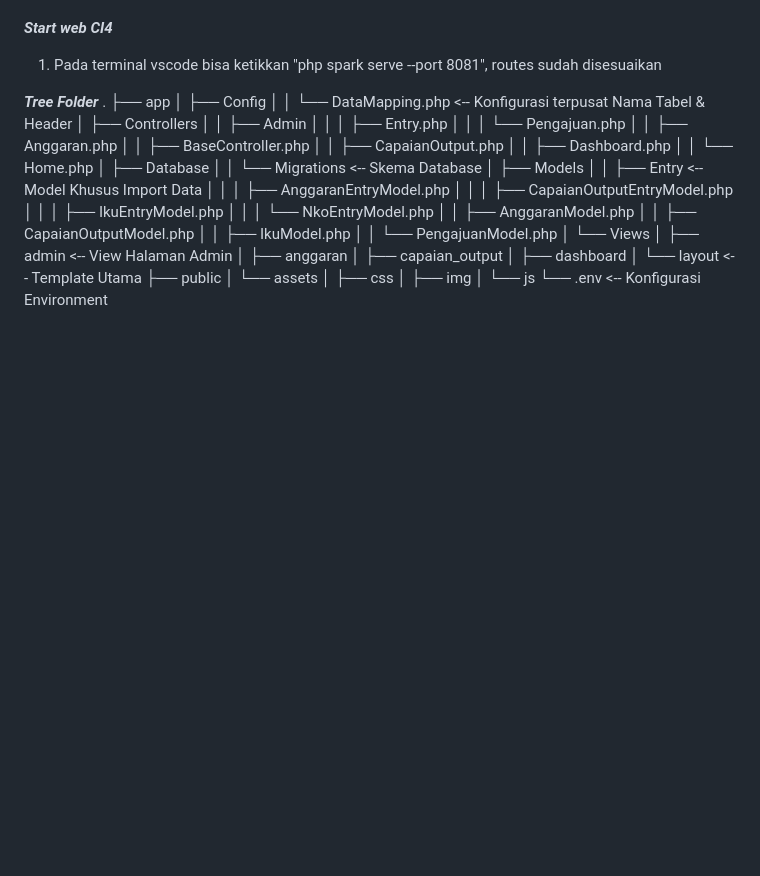
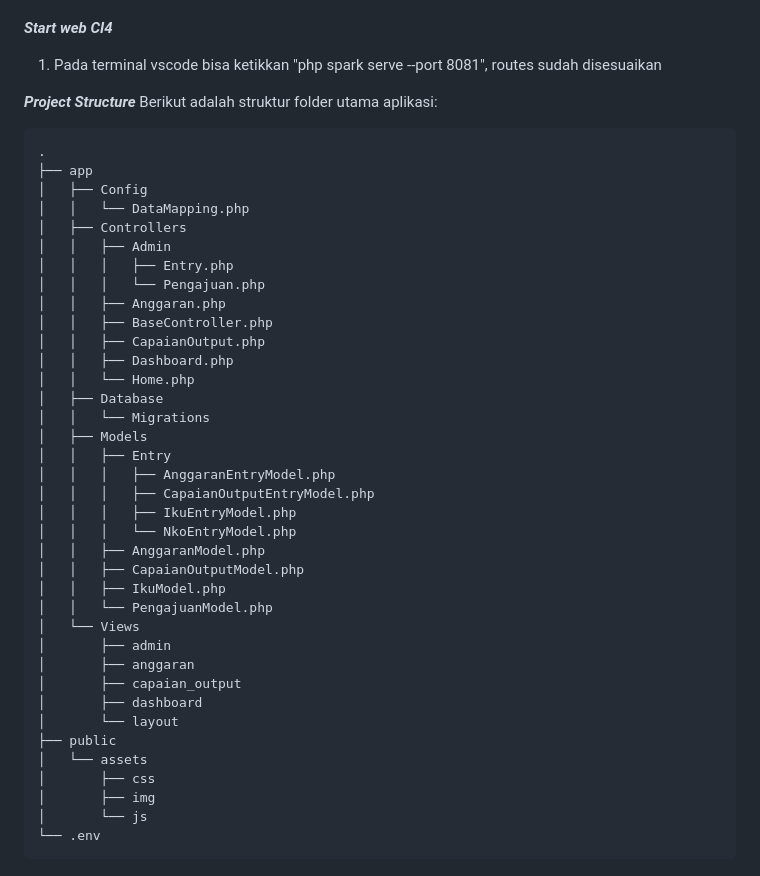
Before and after one commit to Flax9/Project-PKL-Flax, a Markdown page: README.md, the part around the change. GitHub-like rendering; blank space fills up the shorter version.

````diff
--- a/README.md
+++ b/README.md
@@ -48,11 +48,14 @@ extension=exif — Membaca metadata dari gambar (seperti data lokasi atau model
 ***Start web CI4***
 1. Pada terminal vscode bisa ketikkan "php spark serve --port 8081", routes sudah disesuaikan
 
-***Tree Folder***
+***Project Structure***
+Berikut adalah struktur folder utama aplikasi:
+
+```text
 .
 ├── app
 │   ├── Config
-│   │   └── DataMapping.php  <-- Konfigurasi terpusat Nama Tabel & Header
+│   │   └── DataMapping.php
 │   ├── Controllers
 │   │   ├── Admin
 │   │   │   ├── Entry.php
@@ -63,9 +66,9 @@ extension=exif — Membaca metadata dari gambar (seperti data lokasi atau model
 │   │   ├── Dashboard.php
 │   │   └── Home.php
 │   ├── Database
-│   │   └── Migrations       <-- Skema Database
+│   │   └── Migrations
 │   ├── Models
-│   │   ├── Entry            <-- Model Khusus Import Data
+│   │   ├── Entry
 │   │   │   ├── AnggaranEntryModel.php
 │   │   │   ├── CapaianOutputEntryModel.php
 │   │   │   ├── IkuEntryModel.php
@@ -75,14 +78,15 @@ extension=exif — Membaca metadata dari gambar (seperti data lokasi atau model
 │   │   ├── IkuModel.php
 │   │   └── PengajuanModel.php
 │   └── Views
-│       ├── admin            <-- View Halaman Admin
+│       ├── admin
 │       ├── anggaran
 │       ├── capaian_output
 │       ├── dashboard
-│       └── layout           <-- Template Utama
+│       └── layout
 ├── public
 │   └── assets
 │       ├── css
 │       ├── img
 │       └── js
-└── .env                     <-- Konfigurasi Environment
+└── .env
+```
````
